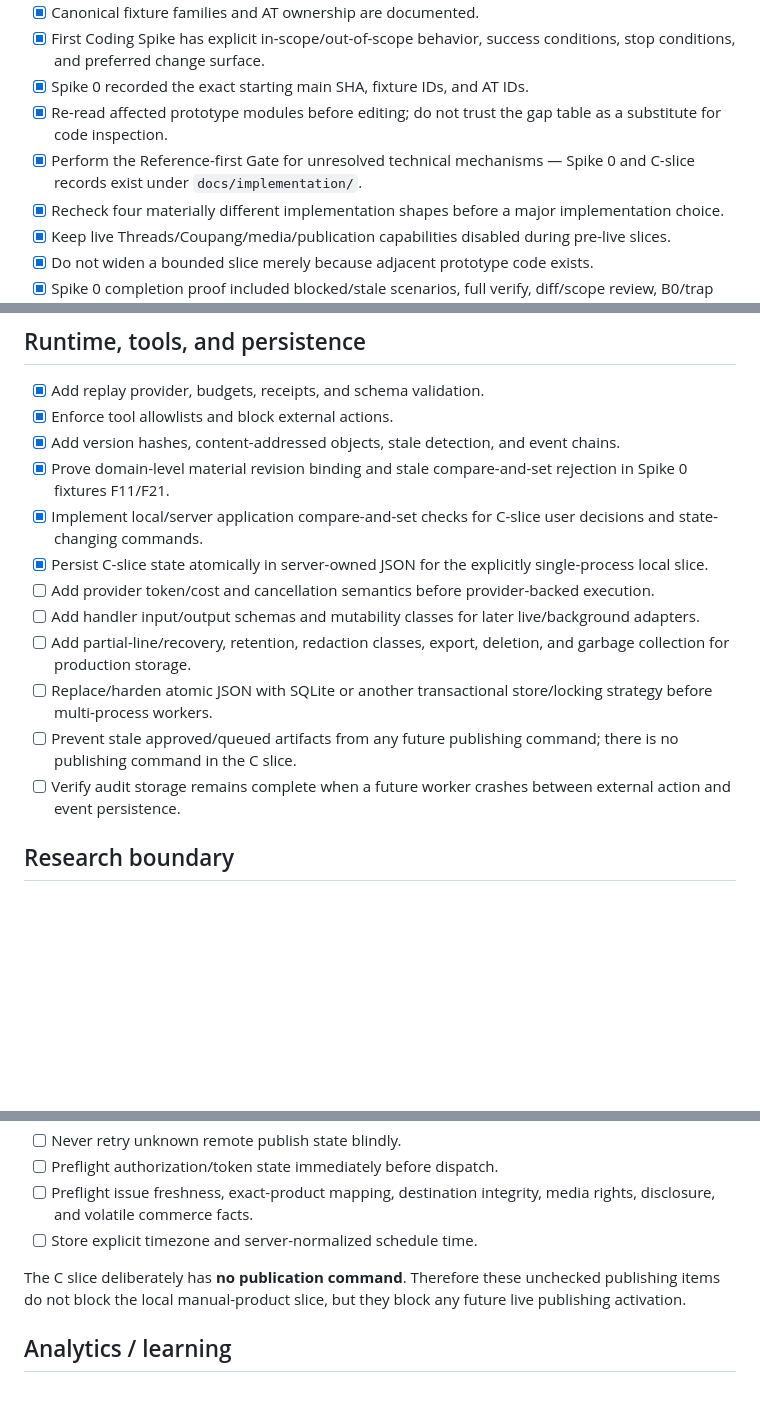
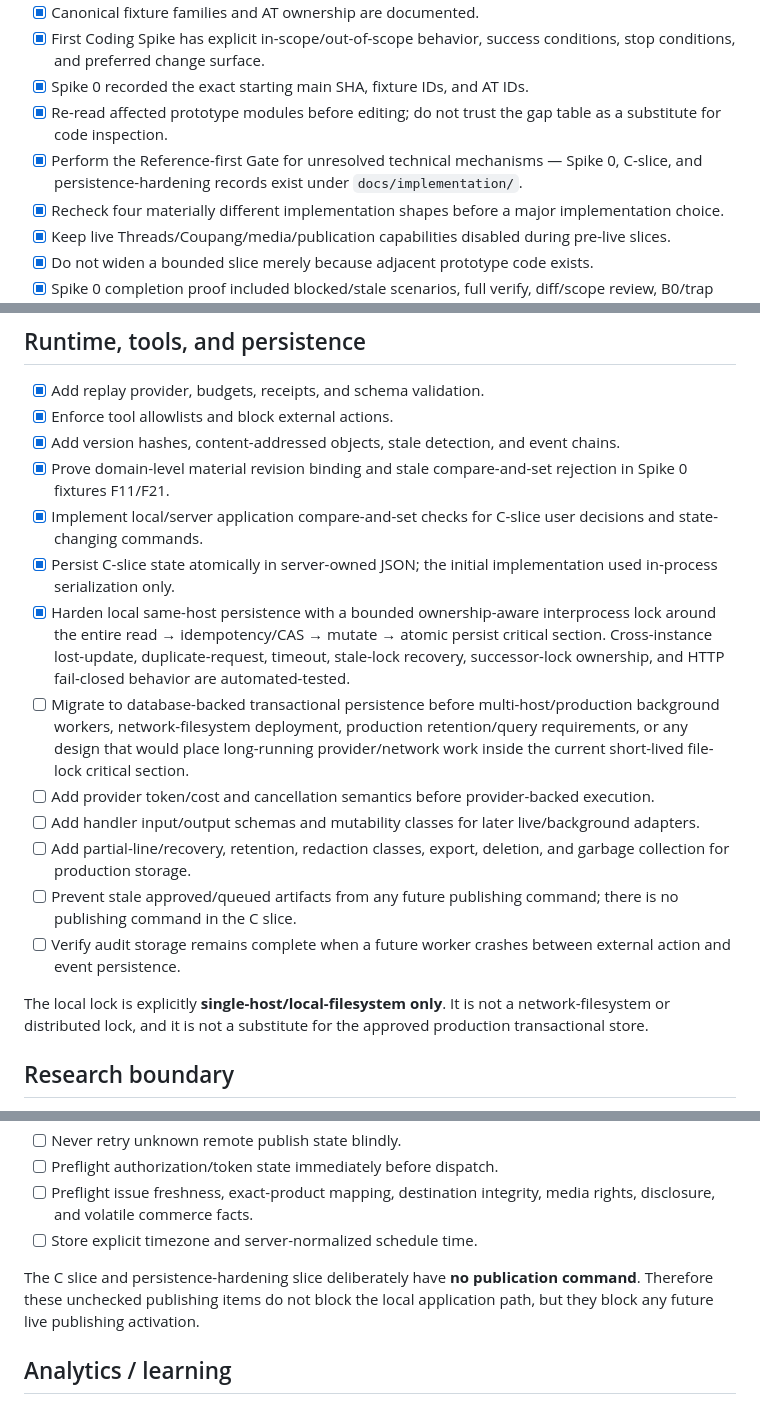
Before and after one commit to storm-credit/threadscout-ai, a Markdown page: docs/PRE_IMPLEMENTATION_TRAPS.md, 3 parts joined by grey strips. GitHub-like rendering; blank space fills up the shorter version.

Commit message:
docs: close local persistence serialization trap

```diff
--- a/docs/PRE_IMPLEMENTATION_TRAPS.md
+++ b/docs/PRE_IMPLEMENTATION_TRAPS.md
@@ -13,7 +13,7 @@ This checklist is implementation-facing. Broader product assumptions are reviewe
 - [x] First Coding Spike has explicit in-scope/out-of-scope behavior, success conditions, stop conditions, and preferred change surface.
 - [x] Spike 0 recorded the exact starting main SHA, fixture IDs, and AT IDs.
 - [x] Re-read affected prototype modules before editing; do not trust the gap table as a substitute for code inspection.
-- [x] Perform the Reference-first Gate for unresolved technical mechanisms — Spike 0 and C-slice records exist under `docs/implementation/`.
+- [x] Perform the Reference-first Gate for unresolved technical mechanisms — Spike 0, C-slice, and persistence-hardening records exist under `docs/implementation/`.
 - [x] Recheck four materially different implementation shapes before a major implementation choice.
 - [x] Keep live Threads/Coupang/media/publication capabilities disabled during pre-live slices.
 - [x] Do not widen a bounded slice merely because adjacent prototype code exists.
@@ -53,13 +53,16 @@ This checklist is implementation-facing. Broader product assumptions are reviewe
 - [x] Add version hashes, content-addressed objects, stale detection, and event chains.
 - [x] Prove domain-level material revision binding and stale compare-and-set rejection in Spike 0 fixtures F11/F21.
 - [x] Implement local/server application compare-and-set checks for C-slice user decisions and state-changing commands.
-- [x] Persist C-slice state atomically in server-owned JSON for the explicitly single-process local slice.
+- [x] Persist C-slice state atomically in server-owned JSON; the initial implementation used in-process serialization only.
+- [x] Harden local same-host persistence with a bounded ownership-aware interprocess lock around the entire read → idempotency/CAS → mutate → atomic persist critical section. Cross-instance lost-update, duplicate-request, timeout, stale-lock recovery, successor-lock ownership, and HTTP fail-closed behavior are automated-tested.
+- [ ] Migrate to database-backed transactional persistence before multi-host/production background workers, network-filesystem deployment, production retention/query requirements, or any design that would place long-running provider/network work inside the current short-lived file-lock critical section.
 - [ ] Add provider token/cost and cancellation semantics before provider-backed execution.
 - [ ] Add handler input/output schemas and mutability classes for later live/background adapters.
 - [ ] Add partial-line/recovery, retention, redaction classes, export, deletion, and garbage collection for production storage.
-- [ ] Replace/harden atomic JSON with SQLite or another transactional store/locking strategy before multi-process workers.
 - [ ] Prevent stale approved/queued artifacts from any future publishing command; there is no publishing command in the C slice.
 - [ ] Verify audit storage remains complete when a future worker crashes between external action and event persistence.
+
+The local lock is explicitly **single-host/local-filesystem only**. It is not a network-filesystem or distributed lock, and it is not a substitute for the approved production transactional store.
 
 ## Research boundary
 
@@ -119,7 +123,7 @@ This checklist is implementation-facing. Broader product assumptions are reviewe
 - [ ] Preflight issue freshness, exact-product mapping, destination integrity, media rights, disclosure, and volatile commerce facts.
 - [ ] Store explicit timezone and server-normalized schedule time.
 
-The C slice deliberately has **no publication command**. Therefore these unchecked publishing items do not block the local manual-product slice, but they block any future live publishing activation.
+The C slice and persistence-hardening slice deliberately have **no publication command**. Therefore these unchecked publishing items do not block the local application path, but they block any future live publishing activation.
 
 ## Analytics / learning
 
```
Also changed, not shown: other parts of docs/PRE_IMPLEMENTATION_TRAPS.md (+2 -1 lines).
